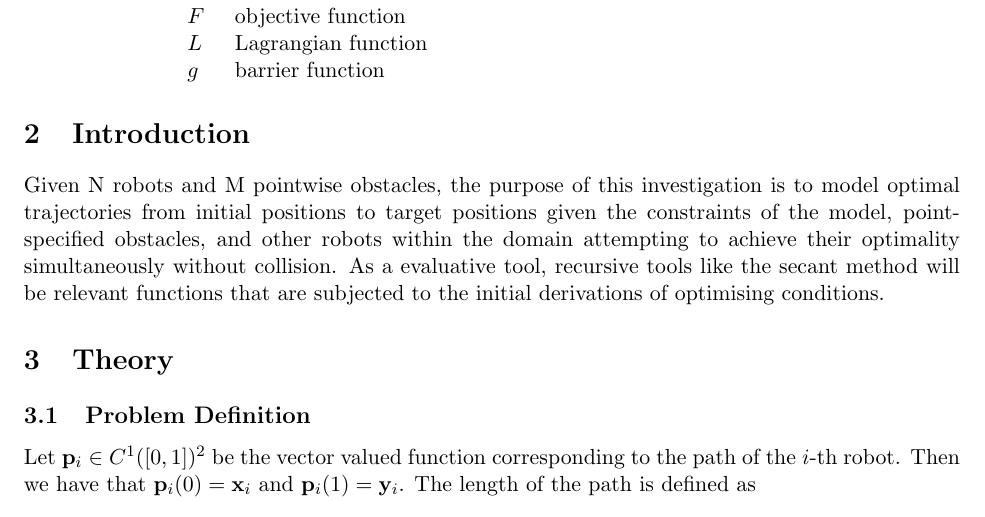
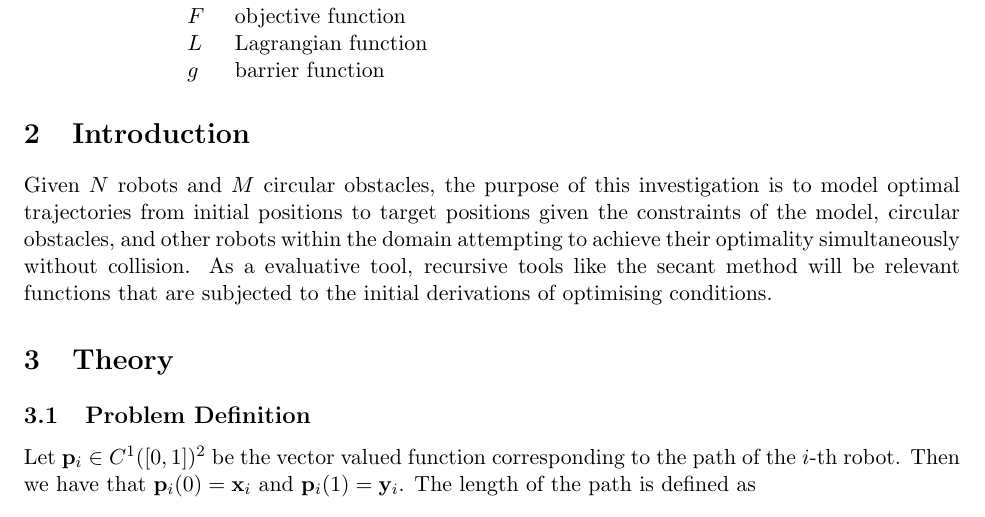
Before and after one commit to RobertYL/math-146-project, a LaTeX document (report/report.tex): part of page 3 of 13, cut so that both start at the same text. Compiled offline with pdfLaTeX.

Commit message:
push final

```diff
--- a/report/report.tex
+++ b/report/report.tex
@@ -33,7 +33,8 @@
 \printunsrtglossary[type=symbols,style=long,title={List of Symbols}]
 
 \section{Introduction}
-Given N robots and M pointwise obstacles, the purpose of this investigation is to model optimal trajectories from initial positions to target positions given the constraints of the model, point-specified obstacles, and other robots within the domain attempting to achieve their optimality simultaneously without collision. As a evaluative tool, recursive tools like the secant method will be relevant functions that are subjected to the initial derivations of optimising conditions.
+
+Given \(N\) robots and \(M\) circular obstacles, the purpose of this investigation is to model optimal trajectories from initial positions to target positions given the constraints of the model, circular obstacles, and other robots within the domain attempting to achieve their optimality simultaneously without collision. As a evaluative tool, recursive tools like the secant method will be relevant functions that are subjected to the initial derivations of optimising conditions.
 
 \section{Theory}
 
```
Also changed, not shown: report/report.pdf.
